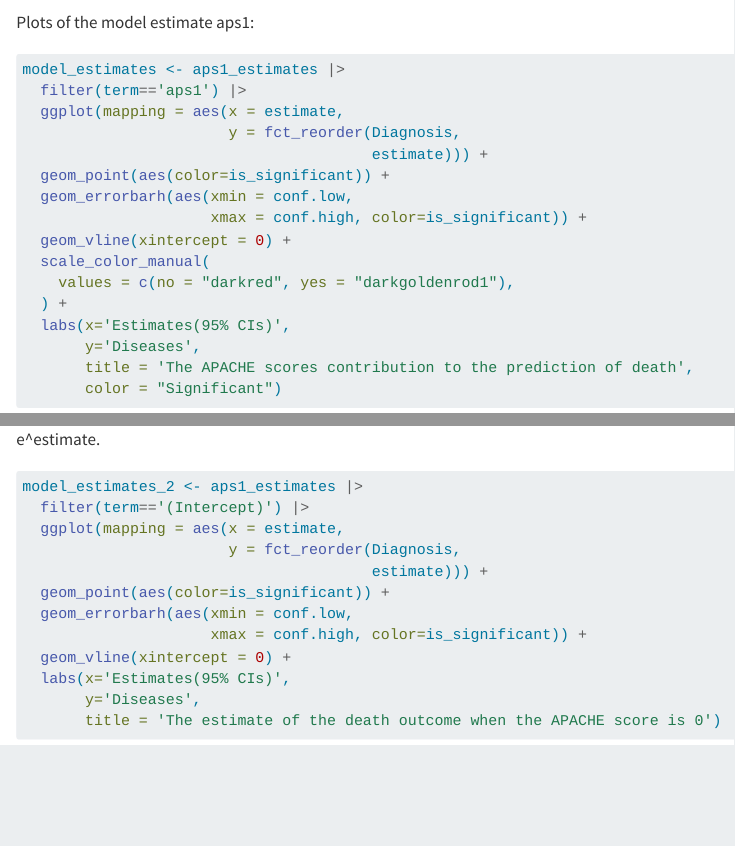
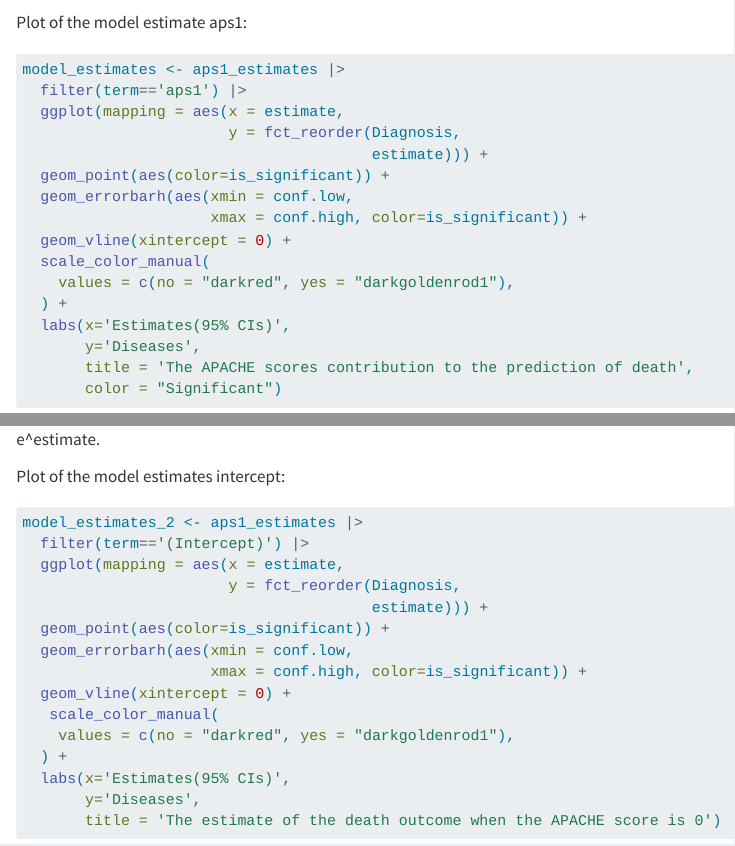
Before and after one commit to rforbiodatascience23/group26_project, a Quarto document (R/08_logistic_modelling.qmd): the page in a window 1100 px wide, from 4160 px down, and a second part further down, joined at a grey line. Rendered offline with R 4.5, knitr and Pandoc in place of Quarto, with nearby package versions; some code elsewhere in the file could not run offline; long lines of code are wrapped.

Commit message:
Fine tuning

````diff
--- a/R/08_logistic_modelling.qmd
+++ b/R/08_logistic_modelling.qmd
@@ -145,7 +145,7 @@ aps1_estimates <- aps1_estimates |>
 aps1_estimates
 ```
 
-Plots of the model estimate aps1:
+Plot of the model estimate aps1:
 
 ```{r}
 model_estimates <- aps1_estimates |>
@@ -177,6 +177,8 @@ model_estimates
 
 The higher the estimate , the higher the risk of dying is by each rise in the APACHE score, the risk of dying increases with e\^estimate.
 
+Plot of the model estimates intercept:
+
 ```{r}
 model_estimates_2 <- aps1_estimates |>
   filter(term=='(Intercept)') |>
@@ -187,6 +189,9 @@ model_estimates_2 <- aps1_estimates |>
   geom_errorbarh(aes(xmin = conf.low,
                      xmax = conf.high, color=is_significant)) +
   geom_vline(xintercept = 0) +
+   scale_color_manual(
+    values = c(no = "darkred", yes = "darkgoldenrod1"),
+  ) +
   labs(x='Estimates(95% CIs)',
        y='Diseases',
        title = 'The estimate of the death outcome when the APACHE score is 0')
````
Also changed, not shown: results/model_estimates_2.png, R/08_logistic_modelling.qmd (2 more changed lines).
